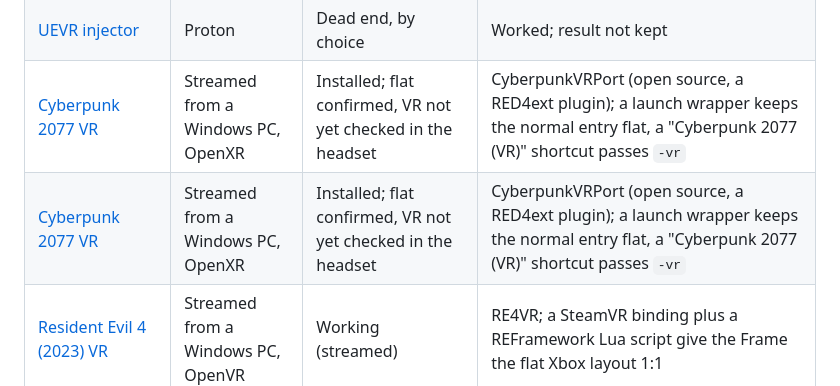
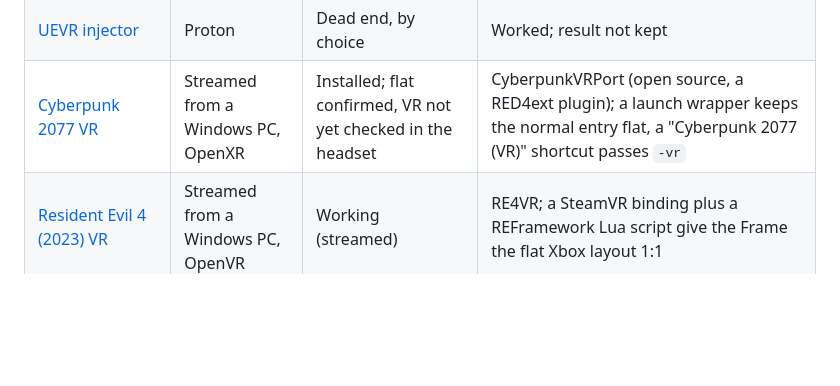
Before and after one commit to Sh1neSp4rk/SteamFrame_Standalone, a Markdown page: README.md, the part around the change. Rendered like a GitHub page; blank space fills up the shorter version.

```diff
--- a/README.md
+++ b/README.md
@@ -87,7 +87,6 @@ Failure patterns seen more than once:
 | [Half-Life: VR Mod](games/half-life-vr-mod/) | Proton | Dead end, for now | Skybox assertion on Proton 11; mod VR shutdown on Experimental |
 | [UEVR injector](games/uevr/) | Proton | Dead end, by choice | Worked; result not kept |
 | [Cyberpunk 2077 VR](games/cyberpunk-2077-vr/) | Streamed from a Windows PC, OpenXR | Installed; flat confirmed, VR not yet checked in the headset | CyberpunkVRPort (open source, a RED4ext plugin); a launch wrapper keeps the normal entry flat, a "Cyberpunk 2077 (VR)" shortcut passes `-vr` |
-| [Cyberpunk 2077 VR](games/cyberpunk-2077-vr/) | Streamed from a Windows PC, OpenXR | Installed; flat confirmed, VR not yet checked in the headset | CyberpunkVRPort (open source, a RED4ext plugin); a launch wrapper keeps the normal entry flat, a "Cyberpunk 2077 (VR)" shortcut passes `-vr` |
 | [Resident Evil 4 (2023) VR](games/re4-remake-vr/) | Streamed from a Windows PC, OpenVR | Working (streamed) | RE4VR; a SteamVR binding plus a REFramework Lua script give the Frame the flat Xbox layout 1:1 |
 | [DOOM (2016) VR: KHARVOX](games/doom-2016-kharvox/) | Streamed from a Windows PC, OpenXR | Working (streamed) | An OpenXR API layer adds the Xbox buttons KHARVOX has no actions for; flat DOOM layout 1:1 |
 | [Monster Hunter Rise VR](games/mhrise-vr/) | Streamed from a Windows PC, OpenVR | Working (streamed) | REFramework VR; a plugin makes the Frame an XInput pad; VR only from its own library entry |
```
Also changed, not shown: scripts/README.md (+0 -1 lines).
